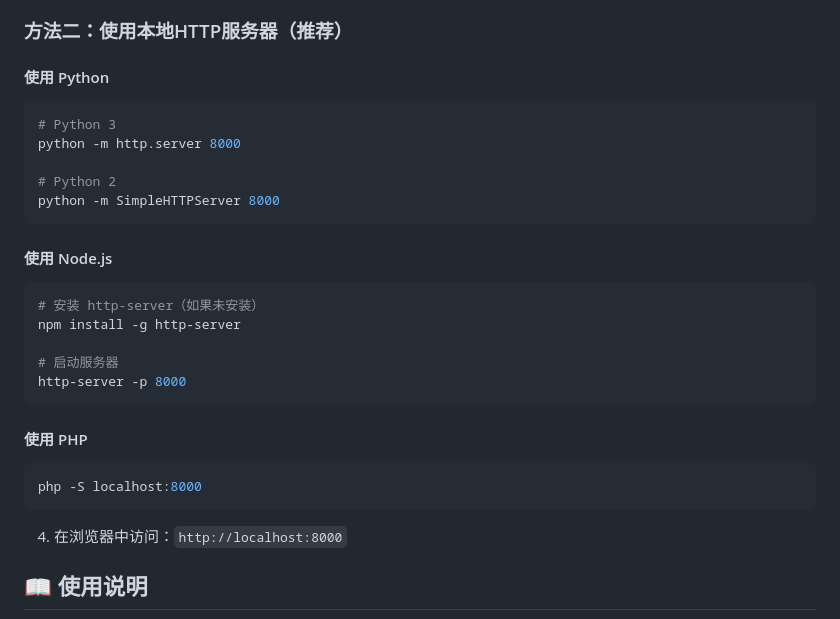
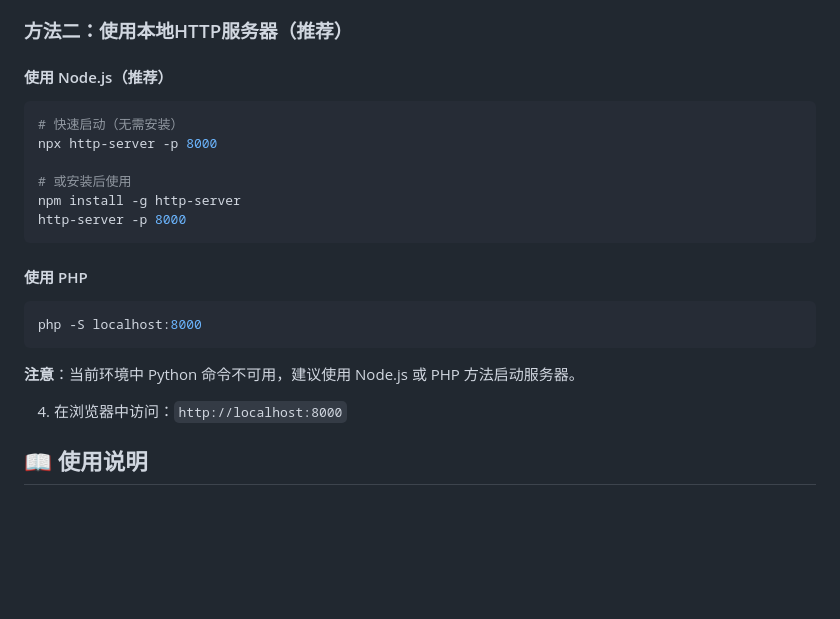
Before and after one commit to DZ951020/essay, a Markdown page: README.md, the part around the change. Rendered like a GitHub page; blank space fills up the shorter version.

Commit message:
Update README.md: remove Python run method, add Node.js recommendation

````diff
--- a/README.md
+++ b/README.md
@@ -38,21 +38,13 @@
 
 ### 方法二：使用本地HTTP服务器（推荐）
 
-#### 使用 Python
+#### 使用 Node.js（推荐）
 ```bash
-# Python 3
-python -m http.server 8000
+# 快速启动（无需安装）
+npx http-server -p 8000
 
-# Python 2
-python -m SimpleHTTPServer 8000
-```
-
-#### 使用 Node.js
-```bash
-# 安装 http-server（如果未安装）
+# 或安装后使用
 npm install -g http-server
-
-# 启动服务器
 http-server -p 8000
 ```
 
@@ -60,6 +52,8 @@ http-server -p 8000
 ```bash
 php -S localhost:8000
 ```
+
+**注意**：当前环境中 Python 命令不可用，建议使用 Node.js 或 PHP 方法启动服务器。
 
 4. 在浏览器中访问：`http://localhost:8000`
 
````
